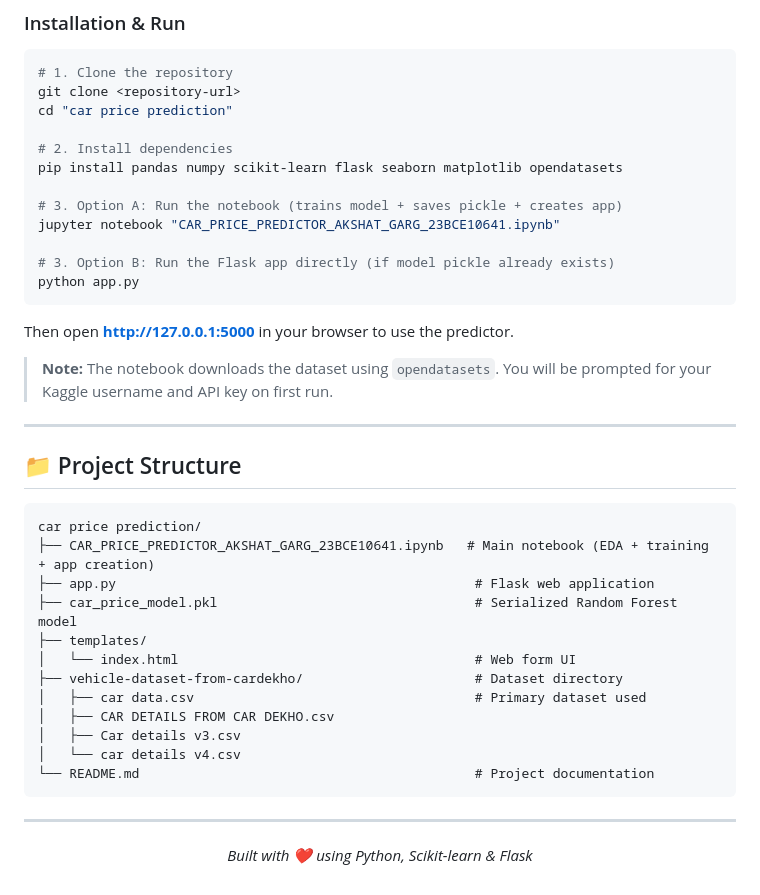
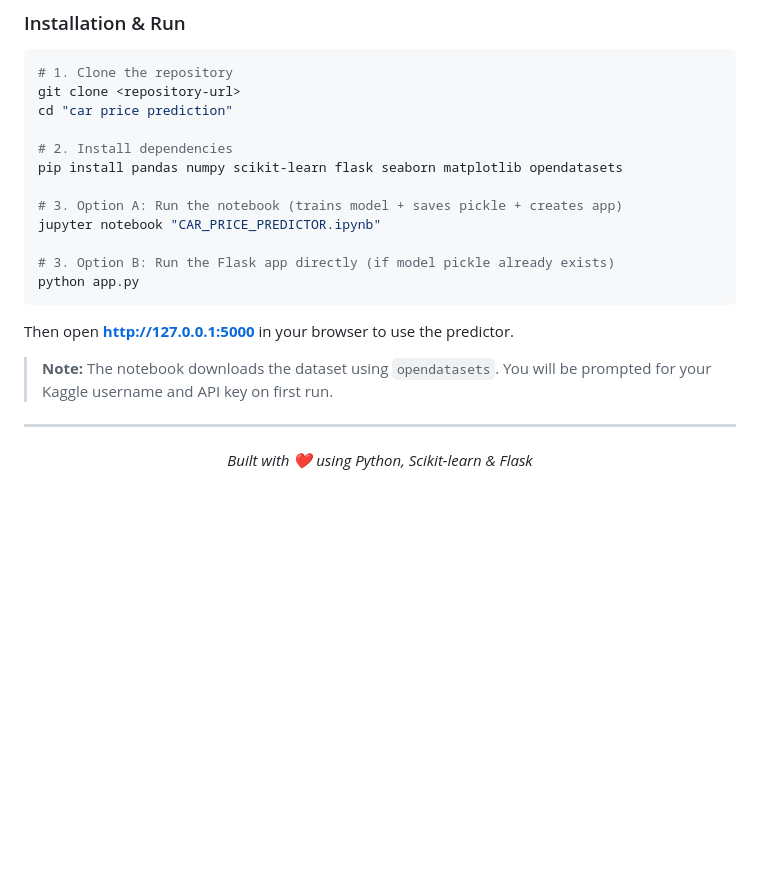
Before and after one commit to uday07siuu/MPONLINE--Assignment-and-Project-Submission, a Markdown page: car price prediction/README.md, the part around the change. Rendered like a GitHub page; blank space fills up the shorter version.

````diff
--- a/car price prediction/README.md
+++ b/car price prediction/README.md
@@ -189,7 +189,7 @@ cd "car price prediction"
 pip install pandas numpy scikit-learn flask seaborn matplotlib opendatasets
 
 # 3. Option A: Run the notebook (trains model + saves pickle + creates app)
-jupyter notebook "CAR_PRICE_PREDICTOR_AKSHAT_GARG_23BCE10641.ipynb"
+jupyter notebook "CAR_PRICE_PREDICTOR.ipynb"
 
 # 3. Option B: Run the Flask app directly (if model pickle already exists)
 python app.py
@@ -201,25 +201,6 @@ Then open **http://127.0.0.1:5000** in your browser to use the predictor.
 
 ---
 
-## 📁 Project Structure
-
-```
-car price prediction/
-├── CAR_PRICE_PREDICTOR_AKSHAT_GARG_23BCE10641.ipynb   # Main notebook (EDA + training + app creation)
-├── app.py                                              # Flask web application
-├── car_price_model.pkl                                 # Serialized Random Forest model
-├── templates/
-│   └── index.html                                      # Web form UI
-├── vehicle-dataset-from-cardekho/                      # Dataset directory
-│   ├── car data.csv                                    # Primary dataset used
-│   ├── CAR DETAILS FROM CAR DEKHO.csv
-│   ├── Car details v3.csv
-│   └── car details v4.csv
-└── README.md                                           # Project documentation
-```
-
----
-
 <p align="center">
   <i>Built with ❤️ using Python, Scikit-learn & Flask</i>
 </p>
````
